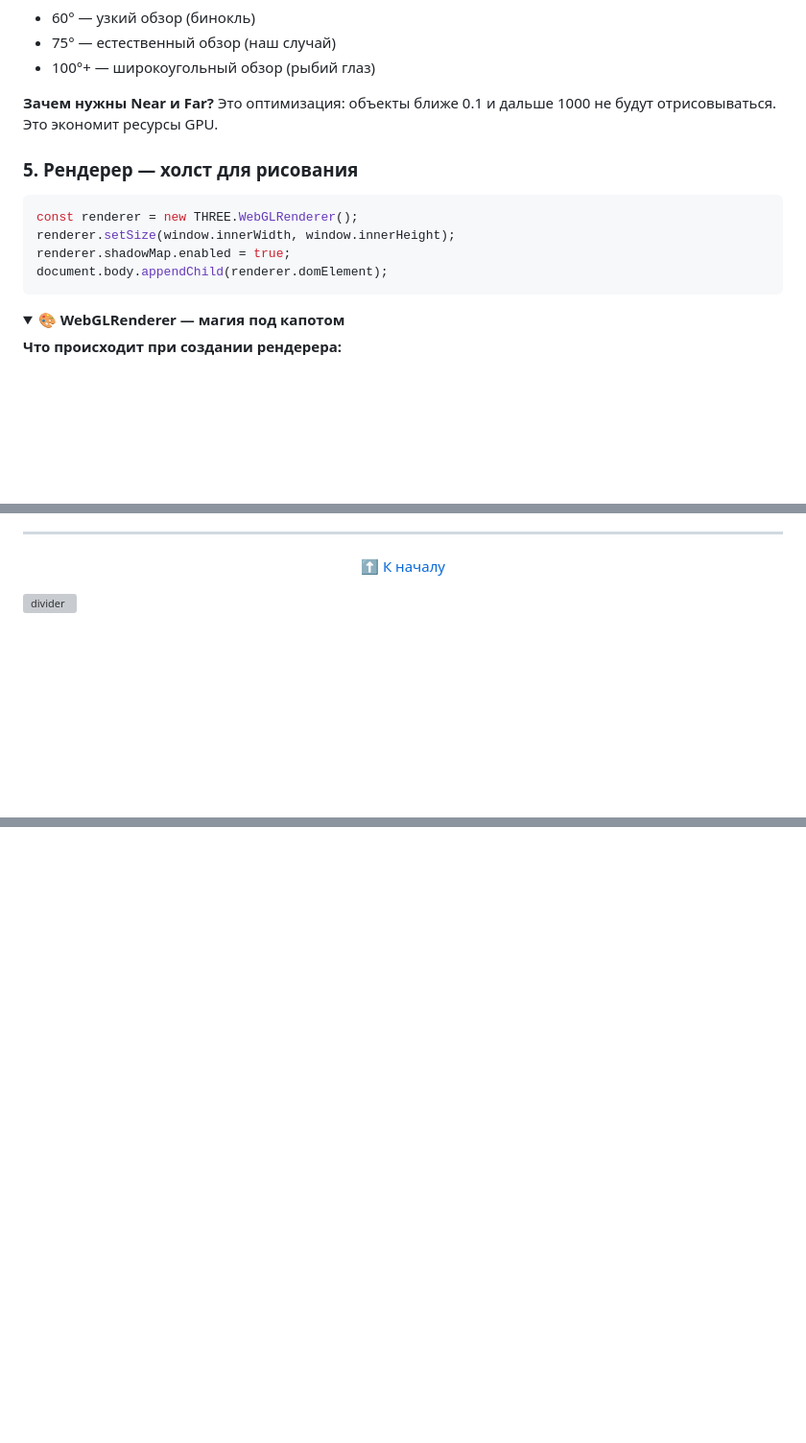
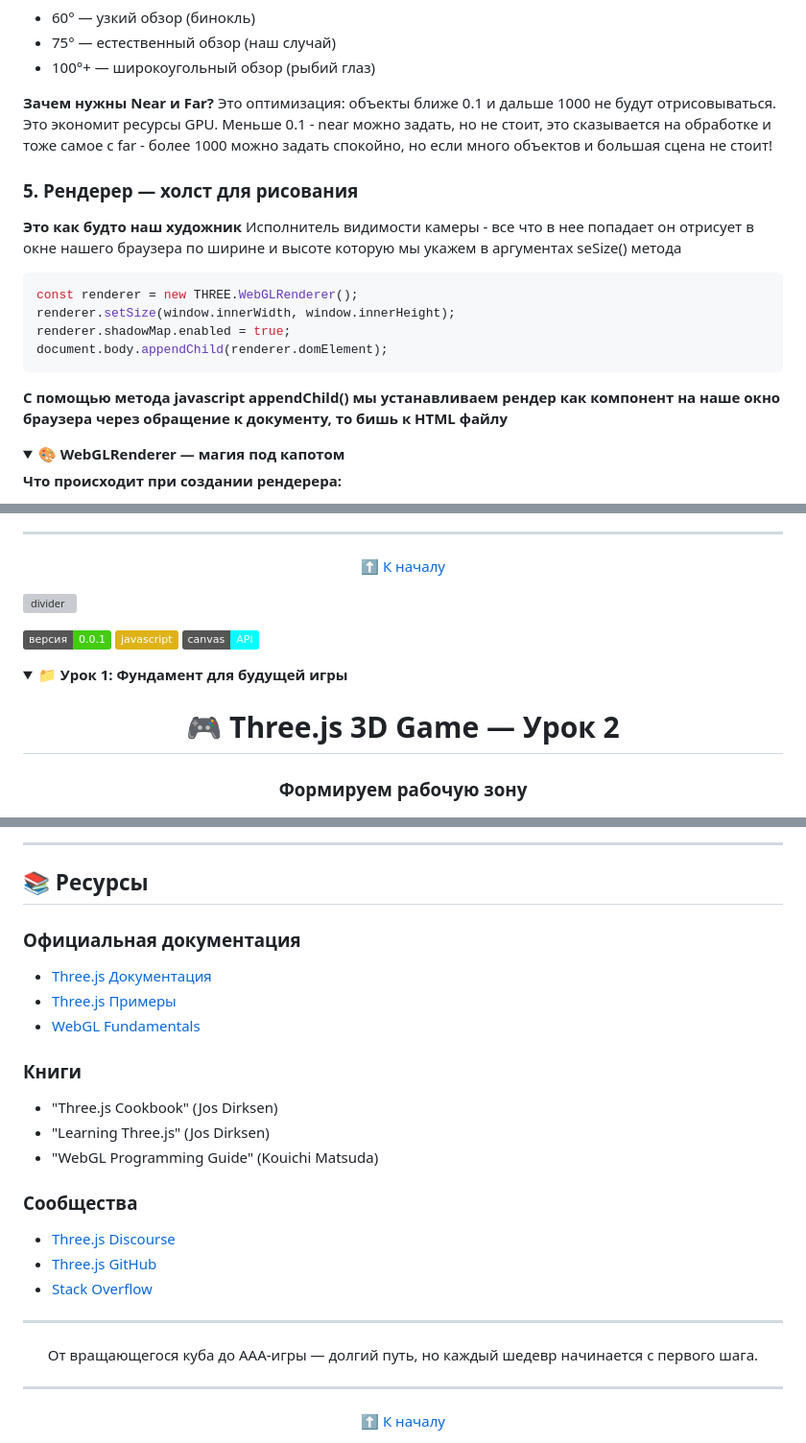
Before and after one commit to Gabryelf/Volumetric-Graphics-Js, a Markdown page: README.md, 3 parts joined by grey strips. Shown at 96% size. Drawn GitHub-style; folded sections open; badges without logos; blank space fills up the shorter version; grey boxes are pictures that could not be loaded.

````diff
--- a/README.md
+++ b/README.md
@@ -324,10 +322,15 @@ camera.position.z = 5;
 
 **Зачем нужны Near и Far?**
 Это оптимизация: объекты ближе 0.1 и дальше 1000 не будут отрисовываться. Это экономит ресурсы GPU.
+Меньше 0.1 - near можно задать, но не стоит, это сказывается на обработке и тоже самое с far - более
+1000 можно задать спокойно, но если много объектов и большая сцена не стоит!
 
 </details>
 
 ### 5. Рендерер — холст для рисования
+**Это как будто наш художник**
+Исполнитель видимости камеры - все что в нее попадает он отрисует
+в окне нашего браузера по ширине и высоте которую мы укажем в аргументах seSize() метода
 
 ```javascript
 const renderer = new THREE.WebGLRenderer();
@@ -335,6 +338,9 @@ renderer.setSize(window.innerWidth, window.innerHeight);
 renderer.shadowMap.enabled = true;
 document.body.appendChild(renderer.domElement);
 ```
+
+**С помощью метода javascript appendChild() мы устанавливаем рендер как компонент
+на наше окно браузера через обращение к документу, то бишь к HTML файлу**
 
 <details>
 <summary><b>🎨 WebGLRenderer — магия под капотом</b></summary>
@@ -835,3 +841,18 @@ scene.add(cube2);
 </details>
 
 ![divider](https://github.com/Gabryelf/Atlas-Assets/raw/main/docs/animations/gifs-line/pulse-grey.gif)
+
+
+
+![Версия](https://img.shields.io/badge/версия-0.0.1-brightgreen)
+![js](https://img.shields.io/badge/javascript-yellow)
+![canvas](https://img.shields.io/badge/canvas-API-cyan)
+<details> <summary><strong>📁 Урок 1: Фундамент для будущей игры </strong></summary>
+
+
+<div align="center">
+
+# 🎮 Three.js 3D Game — Урок 2
+
+### Формируем рабочую зону
+
@@ -837,0 +953,29 @@ scene.add(cube2);
+---
+
+## 📚 Ресурсы
+
+### Официальная документация
+- [Three.js Документация](https://threejs.org/docs/)
+- [Three.js Примеры](https://threejs.org/examples/)
+- [WebGL Fundamentals](https://webglfundamentals.org/)
+
+### Книги
+- "Three.js Cookbook" (Jos Dirksen)
+- "Learning Three.js" (Jos Dirksen)
+- "WebGL Programming Guide" (Kouichi Matsuda)
+
+### Сообщества
+- [Three.js Discourse](https://discourse.threejs.org/)
+- [Three.js GitHub](https://github.com/mrdoob/three.js)
+- [Stack Overflow](https://stackoverflow.com/questions/tagged/three.js)
+
+---
+
+<div align="center">
+
+От вращающегося куба до AAA-игры — долгий путь, но каждый шедевр начинается с первого шага.
+
+---
+
+[⬆ К началу](#-threejs-3d-game--урок-1)
+
````
Also changed, not shown: other parts of README.md (+109 -11 lines).
